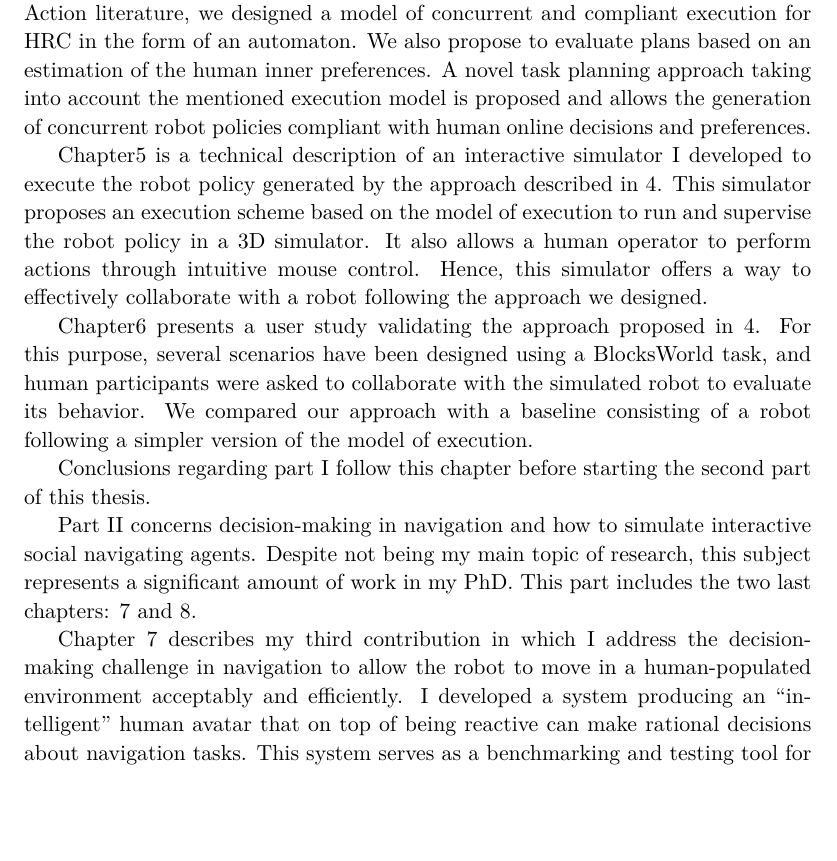
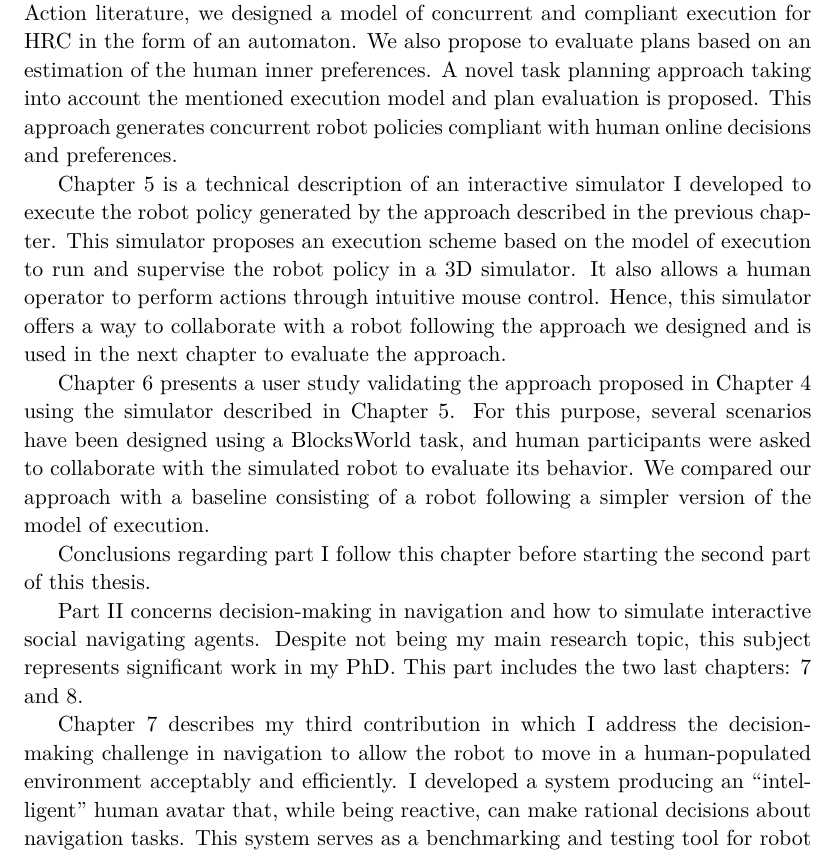
Before and after one commit to AnthonyFavier/Manuscrit, a LaTeX thesis (These.tex, which reads Chapters/Chapter0_Intro.tex): part of page 19 of 169, cut so that both start at the same text, the shorter picture padded with empty space. Compiled offline with pdfLaTeX.

Commit message:
Ch0 minor changes orga

```diff
--- a/Chapters/Chapter0_Intro.tex
+++ b/Chapters/Chapter0_Intro.tex
@@ -54,17 +54,17 @@ Chapter~\ref{chap:2} familiarizes the reader with the HATP/EHDA task planner. In
 Chapter~\ref{chap:3} introduces my first main contribution which incorporates Theory of Mind concepts in HRC task-planning, more precisely, in the HATP/EHDA planning process.
 Some models and algorithms are proposed and evaluated to better estimate human beliefs in order to better anticipate their potential actions. As a result, we can identify when the human has a false belief about a fact evaluated as relevant for the task. In such cases, the robot can proactively inform the human to correct the false belief or the robot can purposely delay its action to make sure the human sees its execution and infer the corresponding fact, avoiding verbal communication.
 
-In Chapter~\ref{chap:4}, as my second main contribution, I address the lack of concurrent actions of HATP/EHDA to improve fluency in collaboration. Inspired by the Joint Action literature, we designed a model of concurrent and compliant execution for HRC in the form of an automaton. We also propose to evaluate plans based on an estimation of the human inner preferences. A novel task planning approach taking into account the mentioned execution model is proposed and allows the generation of concurrent robot policies compliant with human online decisions and preferences.
+In Chapter~\ref{chap:4}, as my second main contribution, I address the lack of concurrent actions of HATP/EHDA to improve fluency in collaboration. Inspired by the Joint Action literature, we designed a model of concurrent and compliant execution for HRC in the form of an automaton. We also propose to evaluate plans based on an estimation of the human inner preferences. A novel task planning approach taking into account the mentioned execution model and plan evaluation is proposed. This approach generates concurrent robot policies compliant with human online decisions and preferences.
 
-Chapter\ref{chap:5} is a technical description of an interactive simulator I developed to execute the robot policy generated by the approach described in \ref{chap:4}. This simulator proposes an execution scheme based on the model of execution to run and supervise the robot policy in a 3D simulator. It also allows a human operator to perform actions through intuitive mouse control. Hence, this simulator offers a way to effectively collaborate with a robot following the approach we designed.
+Chapter~\ref{chap:5} is a technical description of an interactive simulator I developed to execute the robot policy generated by the approach described in the previous chapter. This simulator proposes an execution scheme based on the model of execution to run and supervise the robot policy in a 3D simulator. It also allows a human operator to perform actions through intuitive mouse control. Hence, this simulator offers a way to collaborate with a robot following the approach we designed and is used in the next chapter to evaluate the approach.
 
-Chapter\ref{chap:6} presents a user study validating the approach proposed in \ref{chap:4}. For this purpose, several scenarios have been designed using a BlocksWorld task, and human participants were asked to collaborate with the simulated robot to evaluate its behavior. We compared our approach with a baseline consisting of a robot following a simpler version of the model of execution.
+Chapter~\ref{chap:6} presents a user study validating the approach proposed in Chapter~\ref{chap:4} using the simulator described in Chapter~\ref{chap:5}. For this purpose, several scenarios have been designed using a BlocksWorld task, and human participants were asked to collaborate with the simulated robot to evaluate its behavior. We compared our approach with a baseline consisting of a robot following a simpler version of the model of execution.
 
 Conclusions regarding part~\ref{part:1} follow this chapter before starting the second part of this thesis.
 
-Part~\ref{part:2} concerns decision-making in navigation and how to simulate interactive social navigating agents. Despite not being my main topic of research, this subject represents a significant amount of work in my PhD. This part includes the two last chapters: \ref{chap:7} and \ref{chap:8}.
+Part~\ref{part:2} concerns decision-making in navigation and how to simulate interactive social navigating agents. Despite not being my main research topic, this subject represents significant work in my PhD. This part includes the two last chapters: \ref{chap:7} and \ref{chap:8}.
 
-Chapter~\ref{chap:7} describes my third contribution in which I address the decision-making challenge in navigation to allow the robot to move in a human-populated environment acceptably and efficiently. I developed a system producing an ``intelligent'' human avatar that on top of being reactive can make rational decisions about navigation tasks. This system serves as a benchmarking and testing tool for robot navigation systems to be challenged. This way, robot navigation systems can be evaluated, tuned, and stress tested in simulation allowing them to run mature real-life experiments faster.
+Chapter~\ref{chap:7} describes my third contribution in which I address the decision-making challenge in navigation to allow the robot to move in a human-populated environment acceptably and efficiently. I developed a system producing an ``intelligent'' human avatar that, while being reactive, can make rational decisions about navigation tasks. This system serves as a benchmarking and testing tool for robot navigation systems to be challenged. This way, robot navigation systems can be evaluated, tuned, and stress tested in simulation allowing them to run mature real-life experiments faster.
 
 Chapter~\ref{chap:8} presents an additional work with the same rationales as the approach described in Chapter~\ref{chap:7} and is largely inspired by it. However, this work addresses a major limitation of the previous one which is not being able to simulate several human agents. This other approach can choreograph several agents with group movements and social behaviors. Despite having limited individual decision-making compared to the previous approach, this additional work generates pertinent and challenging intricate situations with several agents which is beneficial to the social robotic research.
 
```
